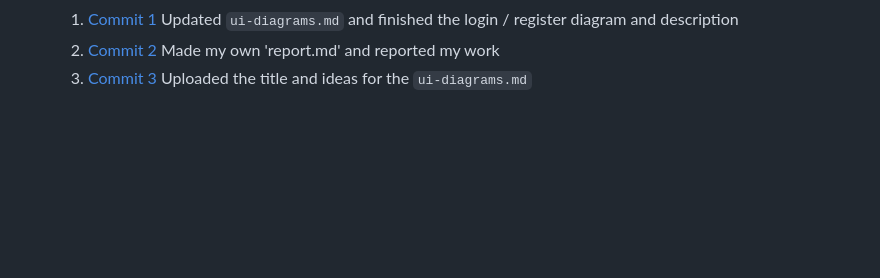
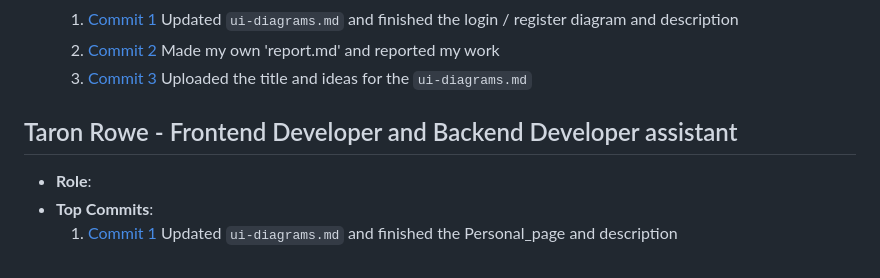
Before and after one commit to kserra1/CS326Team2, a Markdown page: team/m2/roles.md, the part around the change. Rendered like a GitHub page; blank space fills up the shorter version.

Commit message:
Updated Roles

```diff
--- a/team/m2/roles.md
+++ b/team/m2/roles.md
@@ -42,3 +42,9 @@
   1. [Commit 1](https://github.com/SonnyZhan/CS326Team2/commit/ec7ee3e5e4c11745a5692080d89a7e862128c92e) Updated `ui-diagrams.md` and finished the login / register diagram and description
   2. [Commit 2](https://github.com/SonnyZhan/CS326Team2/commit/aeea06fc8ec4034248f97ee75afab415f8c070e5) Made my own 'report.md' and reported my work
   3. [Commit 3](https://github.com/SonnyZhan/CS326Team2/commit/40be6bb74bd3eb9e3f6597abcc51f7bd81b4ec10) Uploaded the title and ideas for the `ui-diagrams.md`
+
+## Taron Rowe - Frontend Developer and Backend Developer assistant
+
+- **Role**:
+- **Top Commits**:
+  1. [Commit 1](https://github.com/kserra1/CS326Team2/commit/0448594049aca8202535cacf832fb99001800a6a) Updated `ui-diagrams.md` and finished the Personal_page and description
```
